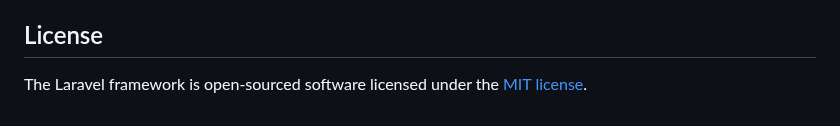
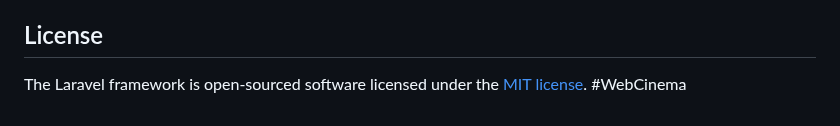
Before and after one commit to VieetKhooii/CinemaManagement, a Markdown page: README.md, the part around the change. Drawn GitHub-style.

```diff
--- a/README.md
+++ b/README.md
@@ -64,3 +64,4 @@ If you discover a security vulnerability within Laravel, please send an e-mail t
 ## License
 
 The Laravel framework is open-sourced software licensed under the [MIT license](https://opensource.org/licenses/MIT).
+#WebCinema
```
